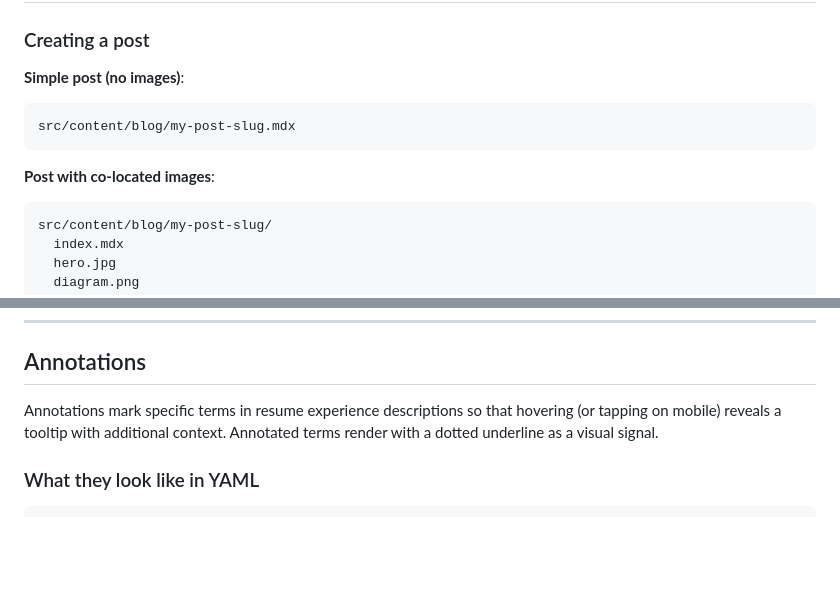
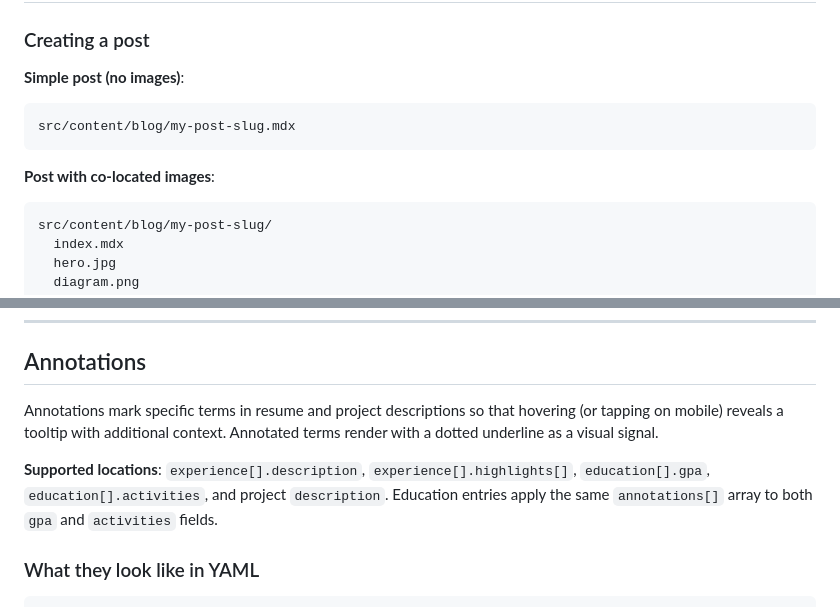
Before and after one commit to n8srumsey/nathanrumsey.dev, a Markdown page: docs/CONTENT_GUIDE.md, 2 parts joined by grey strips. Drawn GitHub-style; blank space fills up the shorter version.

````diff
--- a/docs/CONTENT_GUIDE.md
+++ b/docs/CONTENT_GUIDE.md
@@ -9,12 +9,14 @@ How to add and update content without touching UI code. Everything here works by
 ### Creating a post
 
 **Simple post (no images)**:
-```
+
+```txt
 src/content/blog/my-post-slug.mdx
 ```
 
 **Post with co-located images**:
-```
+
+```txt
 src/content/blog/my-post-slug/
   index.mdx
   hero.jpg
@@ -283,7 +292,9 @@ Change the order of items within `experience[]`, `education[]`, or `skills.categ
 
 ## Annotations
 
-Annotations mark specific terms in resume experience descriptions so that hovering (or tapping on mobile) reveals a tooltip with additional context. Annotated terms render with a dotted underline as a visual signal.
+Annotations mark specific terms in resume and project descriptions so that hovering (or tapping on mobile) reveals a tooltip with additional context. Annotated terms render with a dotted underline as a visual signal.
+
+**Supported locations**: `experience[].description`, `experience[].highlights[]`, `education[].gpa`, `education[].activities`, and project `description`. Education entries apply the same `annotations[]` array to both `gpa` and `activities` fields.
 
 ### What they look like in YAML
 
````
Also changed, not shown: other parts of docs/CONTENT_GUIDE.md (+21 -12 lines), docs/ARCHITECTURE.md (+14 -33 lines).
